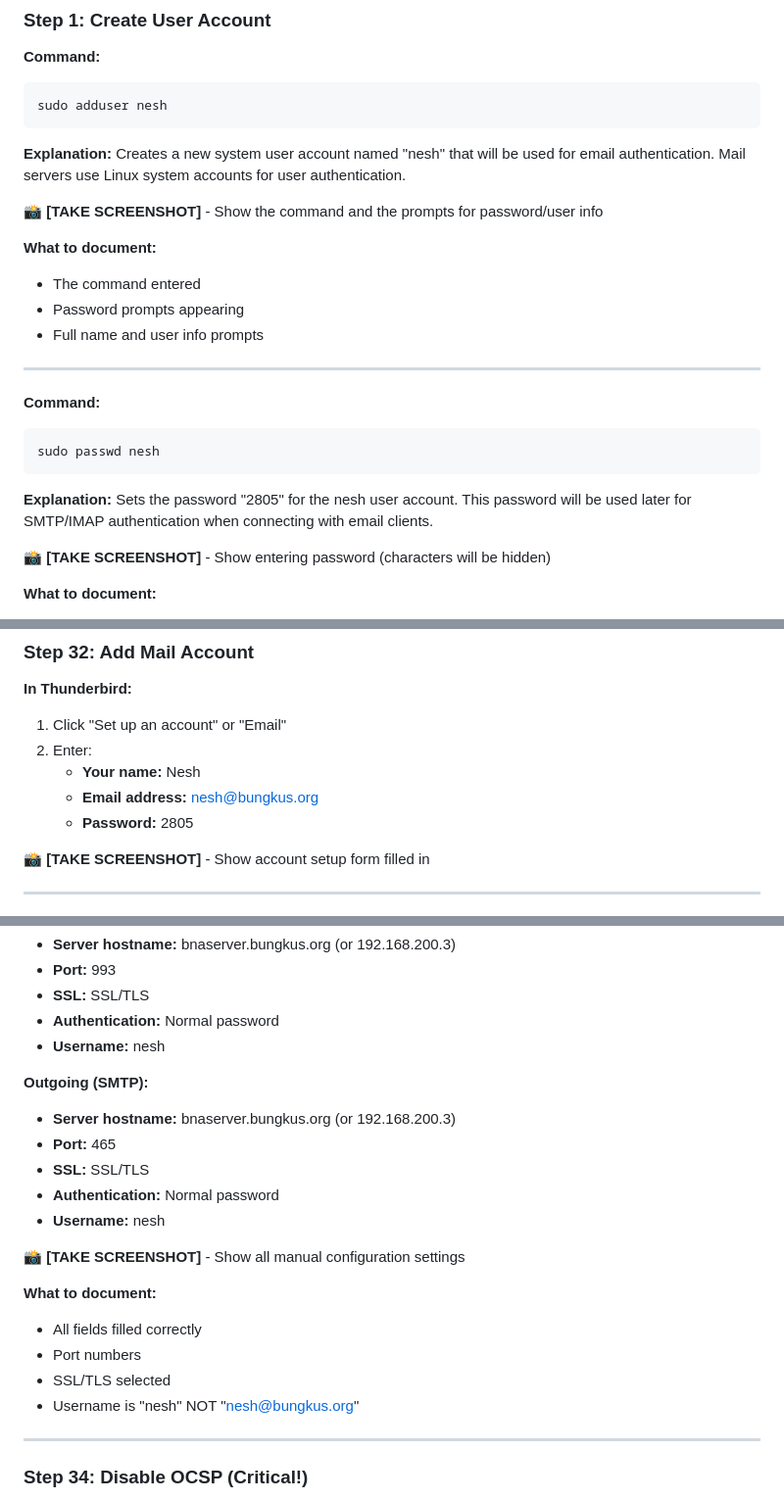
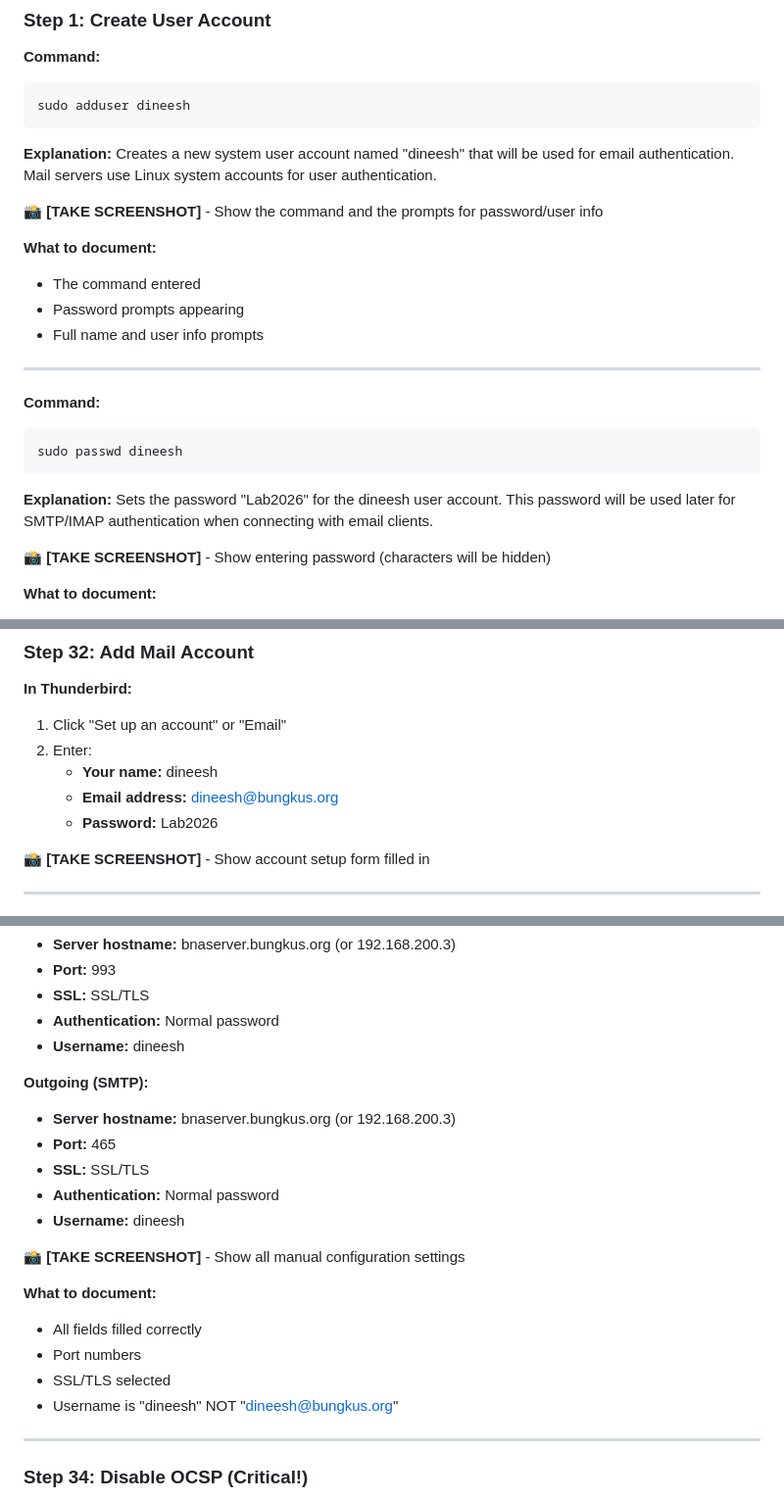
Before and after one commit to Nesh8005/SNA, a Markdown page: Full_Guide.md, 3 parts joined by grey strips. Shown at 98% size. GitHub-like rendering.

Commit message:
Update user credentials and related commands

````diff
--- a/Full_Guide.md
+++ b/Full_Guide.md
@@ -64,10 +64,10 @@ Expected Output: No output means success. The hostname is changed immediately.
 **Command:**
 
 ```bash
-sudo adduser nesh
-```
-
-**Explanation:** Creates a new system user account named "nesh" that will be used for email authentication. Mail servers use Linux system accounts for user authentication.
+sudo adduser dineesh
+```
+
+**Explanation:** Creates a new system user account named "dineesh" that will be used for email authentication. Mail servers use Linux system accounts for user authentication.
 
 **📸 [TAKE SCREENSHOT]** - Show the command and the prompts for password/user info
 
@@ -82,10 +82,10 @@ sudo adduser nesh
 **Command:**
 
 ```bash
-sudo passwd nesh
-```
-
-**Explanation:** Sets the password "2805" for the nesh user account. This password will be used later for SMTP/IMAP authentication when connecting with email clients.
+sudo passwd dineesh
+```
+
+**Explanation:** Sets the password "Lab2026" for the dineesh user account. This password will be used later for SMTP/IMAP authentication when connecting with email clients.
 
 **📸 [TAKE SCREENSHOT]** - Show entering password (characters will be hidden)
 
@@ -1529,9 +1529,9 @@ thunderbird &
 
 1. Click "Set up an account" or "Email"
 2. Enter:
-   - **Your name:** Nesh
-   - **Email address:** <nesh@bungkus.org>
-   - **Password:** 2805
+   - **Your name:** dineesh
+   - **Email address:** <dineesh@bungkus.org>
+   - **Password:** Lab2026
 
 **📸 [TAKE SCREENSHOT]** - Show account setup form filled in
 
@@ -1560,7 +1560,7 @@ thunderbird &
 - **Port:** 993
 - **SSL:** SSL/TLS
 - **Authentication:** Normal password
-- **Username:** nesh
+- **Username:** dineesh
 
 **Outgoing (SMTP):**
 
@@ -1568,7 +1568,7 @@ thunderbird &
 - **Port:** 465
 - **SSL:** SSL/TLS
 - **Authentication:** Normal password
-- **Username:** nesh
+- **Username:** dineesh
 
 **📸 [TAKE SCREENSHOT]** - Show all manual configuration settings
 
@@ -1577,7 +1577,7 @@ thunderbird &
 - All fields filled correctly
 - Port numbers
 - SSL/TLS selected
-- Username is "nesh" NOT "<nesh@bungkus.org>"
+- Username is "dineesh" NOT "<dineesh@bungkus.org>"
 
 ---
 
````
Also changed, not shown: other parts of Full_Guide.md (+8 -8 lines).
